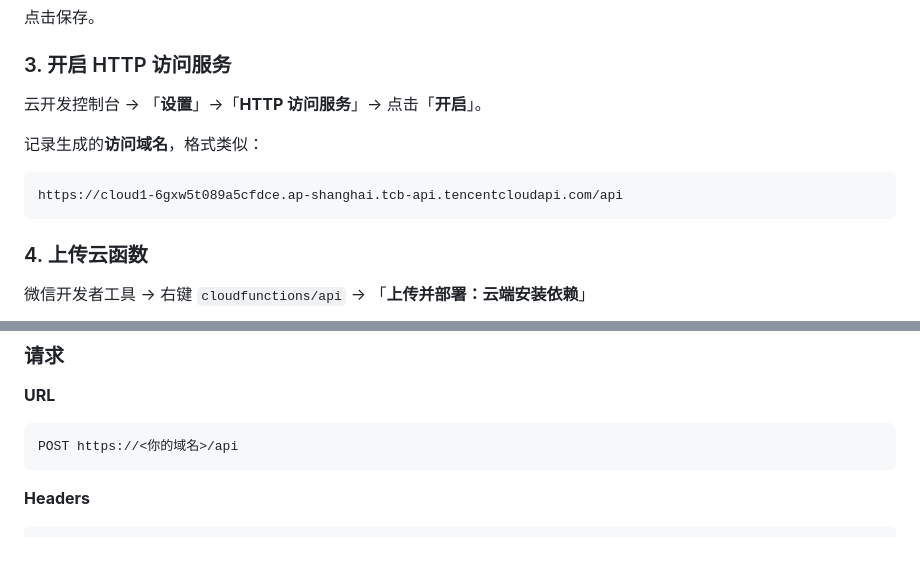
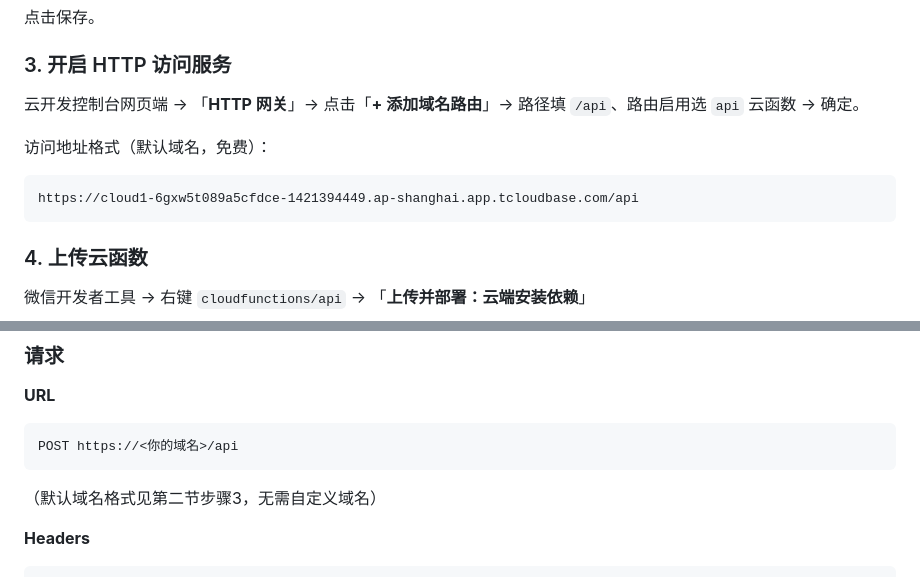
Before and after one commit to doblekill4/0_shop_activities, a Markdown page: API.md, 2 parts joined by grey strips. Rendered like a GitHub page; blank space fills up the shorter version.

Commit message:
docs: update API.md HTTP gateway setup steps to match actual flow

````diff
--- a/API.md
+++ b/API.md
@@ -27,11 +27,11 @@ API_KEY=a1b2c3d4e5f6...（64位十六进制串）
 点击保存。
 
 ### 3. 开启 HTTP 访问服务
-云开发控制台 → 「**设置**」→「**HTTP 访问服务**」→ 点击「**开启**」。
+云开发控制台网页端 → 「**HTTP 网关**」→ 点击「**+ 添加域名路由**」→ 路径填 `/api`、路由启用选 `api` 云函数 → 确定。
 
-记录生成的**访问域名**，格式类似：
+访问地址格式（默认域名，免费）：
 ```
-https://cloud1-6gxw5t089a5cfdce.ap-shanghai.tcb-api.tencentcloudapi.com/api
+https://cloud1-6gxw5t089a5cfdce-1421394449.ap-shanghai.app.tcloudbase.com/api
 ```
 
 ### 4. 上传云函数
@@ -61,6 +61,7 @@ https://cloud1-6gxw5t089a5cfdce.ap-shanghai.tcb-api.tencentcloudapi.com/api
 ```
 POST https://<你的域名>/api
 ```
+（默认域名格式见第二节步骤3，无需自定义域名）
 
 **Headers**
 ```
````
